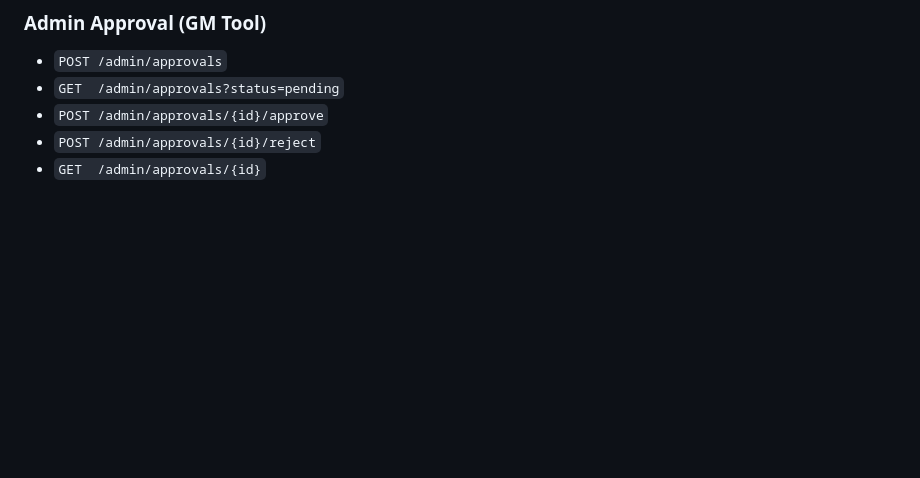
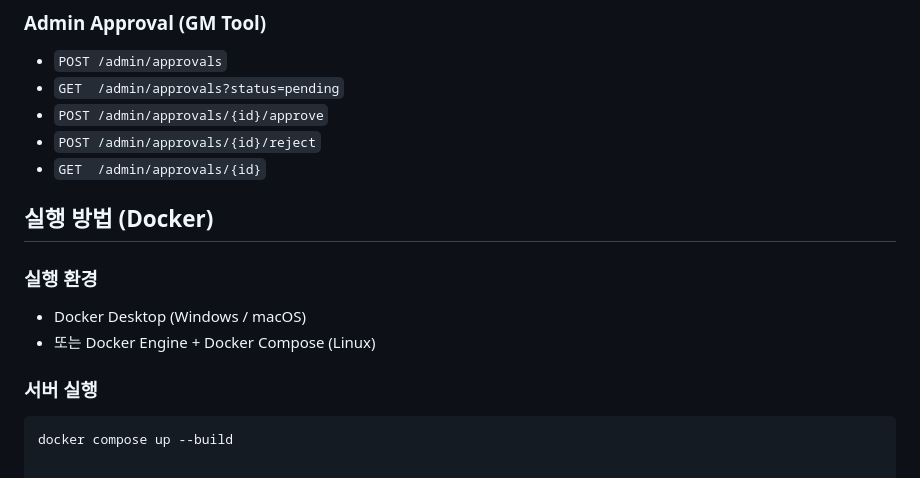
Before and after one commit to htijun/event-reward-api, a Markdown page: README.md, the part around the change. Rendered like a GitHub page; blank space fills up the shorter version.

````diff
--- a/README.md
+++ b/README.md
@@ -65,3 +65,13 @@ RESTful API 기반의 이벤트·리워드 서버입니다.
 - `POST /admin/approvals/{id}/approve`
 - `POST /admin/approvals/{id}/reject`
 - `GET  /admin/approvals/{id}`
+
+## 실행 방법 (Docker)
+
+### 실행 환경
+- Docker Desktop (Windows / macOS)
+- 또는 Docker Engine + Docker Compose (Linux)
+
+### 서버 실행
+```bash
+docker compose up --build
````
